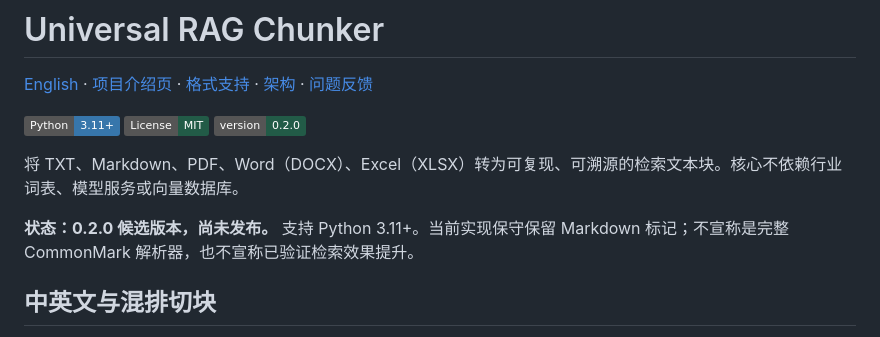
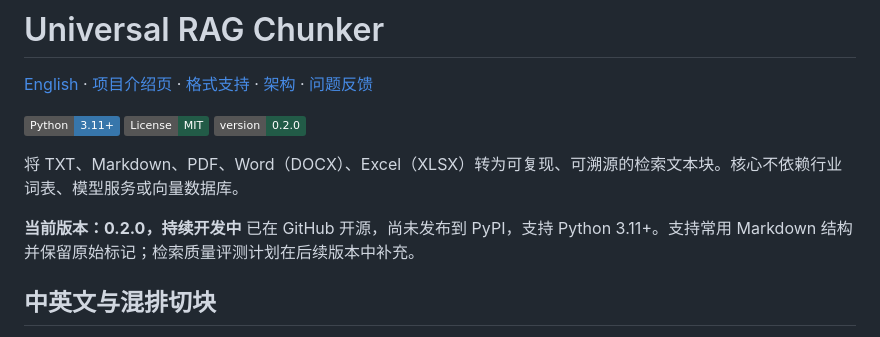
Before and after one commit to Chainsy3/universal-rag-chunker, a Markdown page: README.md, the part around the change. GitHub-like rendering; badges without logos.

```diff
--- a/README.md
+++ b/README.md
@@ -8,7 +8,7 @@
 
 将 TXT、Markdown、PDF、Word（DOCX）、Excel（XLSX）转为可复现、可溯源的检索文本块。核心不依赖行业词表、模型服务或向量数据库。
 
-**状态：0.2.0 候选版本，尚未发布。** 支持 Python 3.11+。当前实现保守保留 Markdown 标记；不宣称是完整 CommonMark 解析器，也不宣称已验证检索效果提升。
+**当前版本：0.2.0，持续开发中** 已在 GitHub 开源，尚未发布到 PyPI，支持 Python 3.11+。支持常用 Markdown 结构并保留原始标记；检索质量评测计划在后续版本中补充。
 
 ## 中英文与混排切块
 
```
